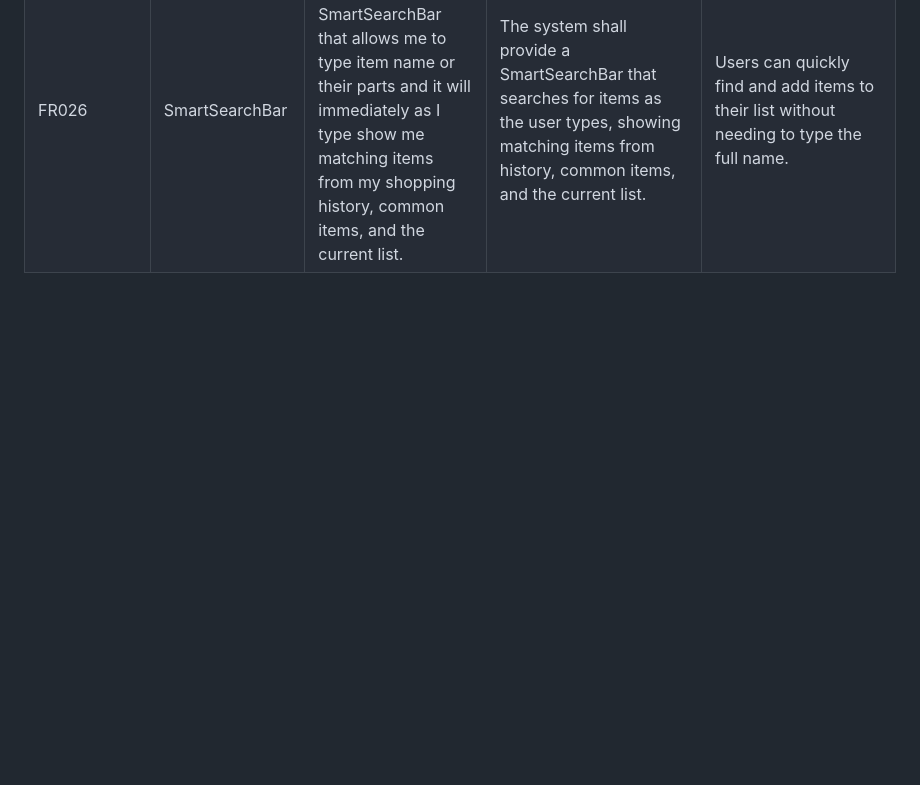
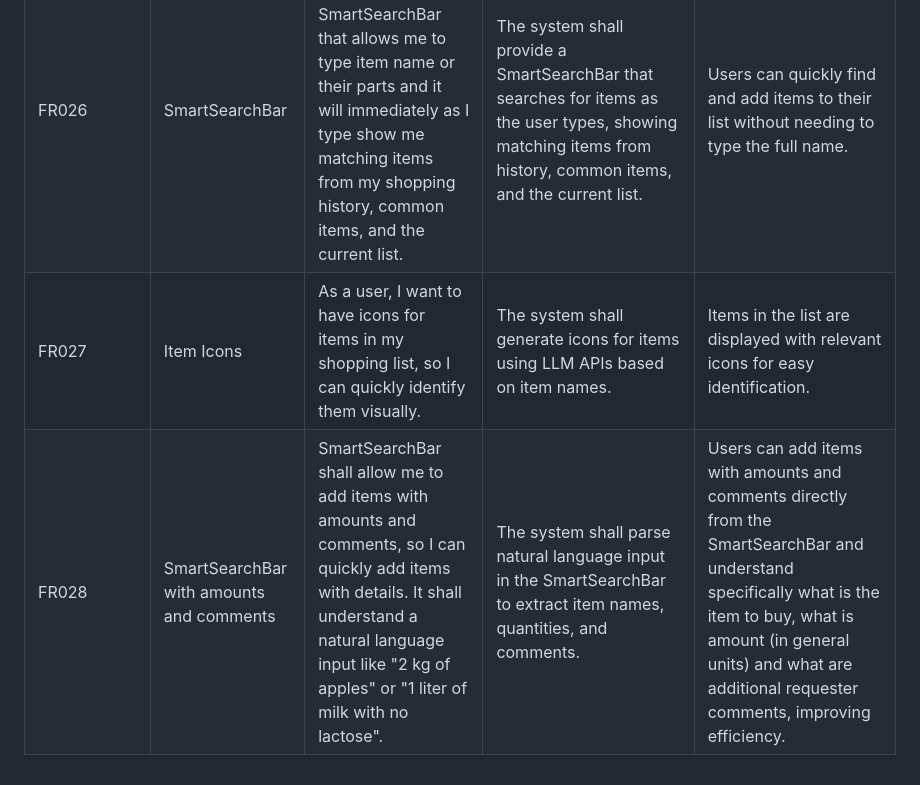
Before and after one commit to jenicek001/FamilyCart, a Markdown page: USER_STORIES.md, the part around the change. Rendered like a GitHub page; blank space fills up the shorter version.

Commit message:
feat: Enhance user experience with SmartSearchBar and add item icons for better visual identification

```diff
--- a/USER_STORIES.md
+++ b/USER_STORIES.md
@@ -32,3 +32,5 @@
 | FR024 | Shopping History | As a user, I want to see my shopping history, so I can track what I have purchased in the past. | The system shall maintain a shopping history for each user, including item details, purchase dates, and quantities. | Users can view their shopping history and re-add items to their lists easily. |
 | FR025 | Recommended Items | As a user, I want to see recommended items based on my shopping history, not to forget items, which I forgot to add to the list once they gone out of home stock. | The system shall display May you also need section between Items to buy and Checked/Purchased items, showing recommended items based on the user's shopping history and frequently purchased items. | Users can quickly add recommended items to their shopping list with a single click. |
 | FR026 | SmartSearchBar | As a user, I want to have a SmartSearchBar that allows me to type item name or their parts and it will immediately as I type show me matching items from my shopping history, common items, and the current list. | The system shall provide a SmartSearchBar that searches for items as the user types, showing matching items from history, common items, and the current list. | Users can quickly find and add items to their list without needing to type the full name. |
+| FR027 | Item Icons | As a user, I want to have icons for items in my shopping list, so I can quickly identify them visually. | The system shall generate icons for items using LLM APIs based on item names. | Items in the list are displayed with relevant icons for easy identification. |
+|FR028 | SmartSearchBar with amounts and comments | SmartSearchBar shall allow me to add items with amounts and comments, so I can quickly add items with details. It shall understand a natural language input like "2 kg of apples" or "1 liter of milk with no lactose". | The system shall parse natural language input in the SmartSearchBar to extract item names, quantities, and comments. | Users can add items with amounts and comments directly from the SmartSearchBar and understand specifically what is the item to buy, what is amount (in general units) and what are additional requester comments, improving efficiency. |
```
